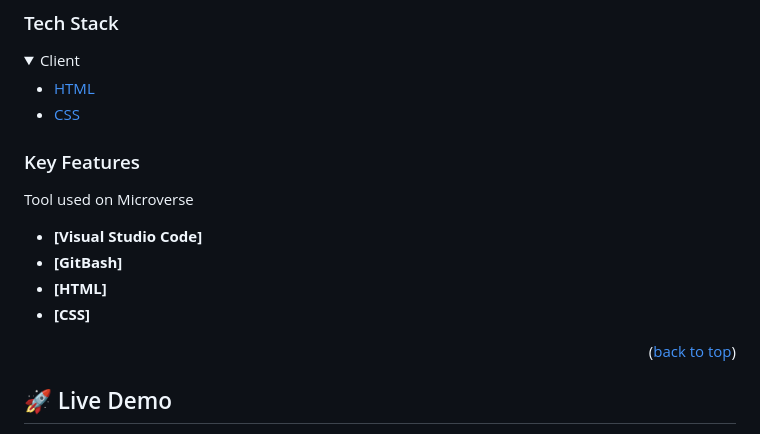
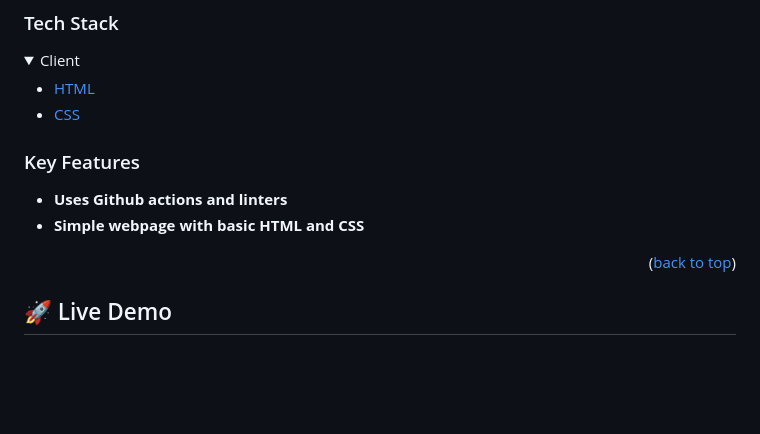
Before and after one commit to LarryIVC/HelloMicroverse, a Markdown page: README.md, the part around the change. Rendered like a GitHub page; folded sections open; blank space fills up the shorter version.

Commit message:
Update Key Features in README.md

```diff
--- a/README.md
+++ b/README.md
@@ -44,17 +44,11 @@
   </ul>
 </details>
 
-
-
-
 ### Key Features <a name="key-features"></a>
 
-Tool used on Microverse
+- **Uses Github actions and linters**
+- **Simple webpage with basic HTML and CSS**
 
-- **[Visual Studio Code]**
-- **[GitBash]**
-- **[HTML]**
-- **[CSS]**
 
 <p align="right">(<a href="#readme-top">back to top</a>)</p>
 
```
